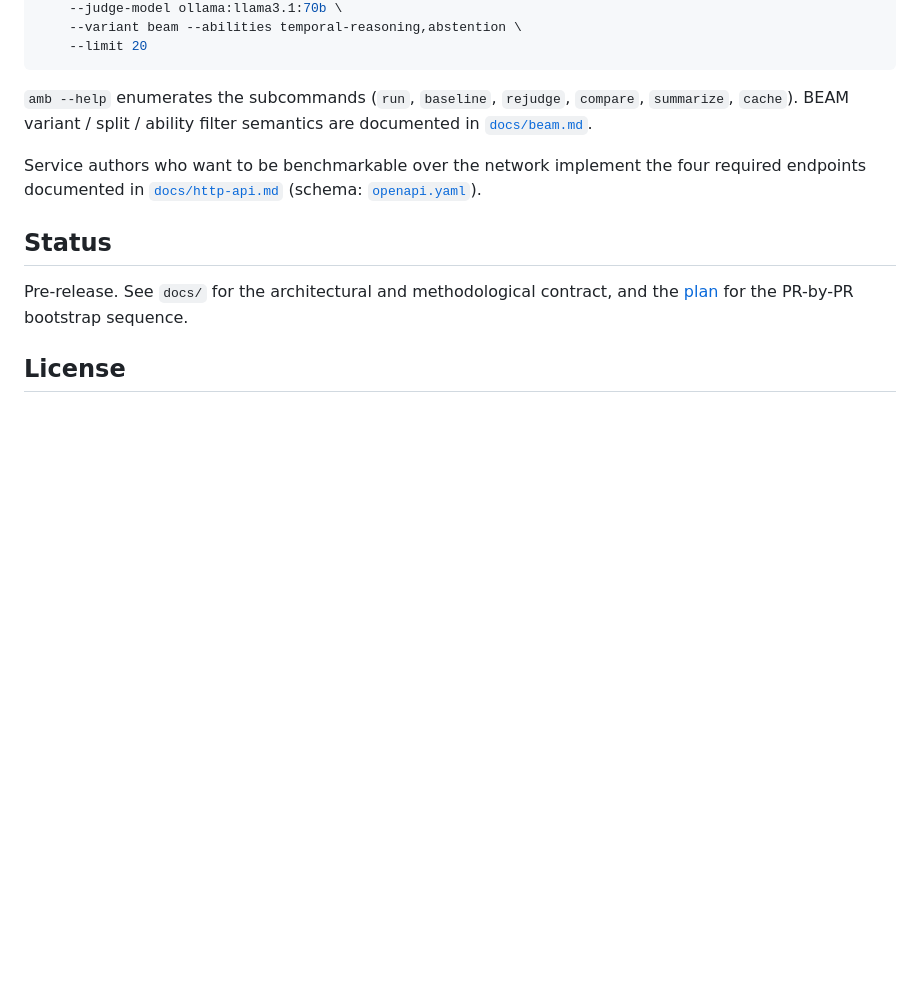
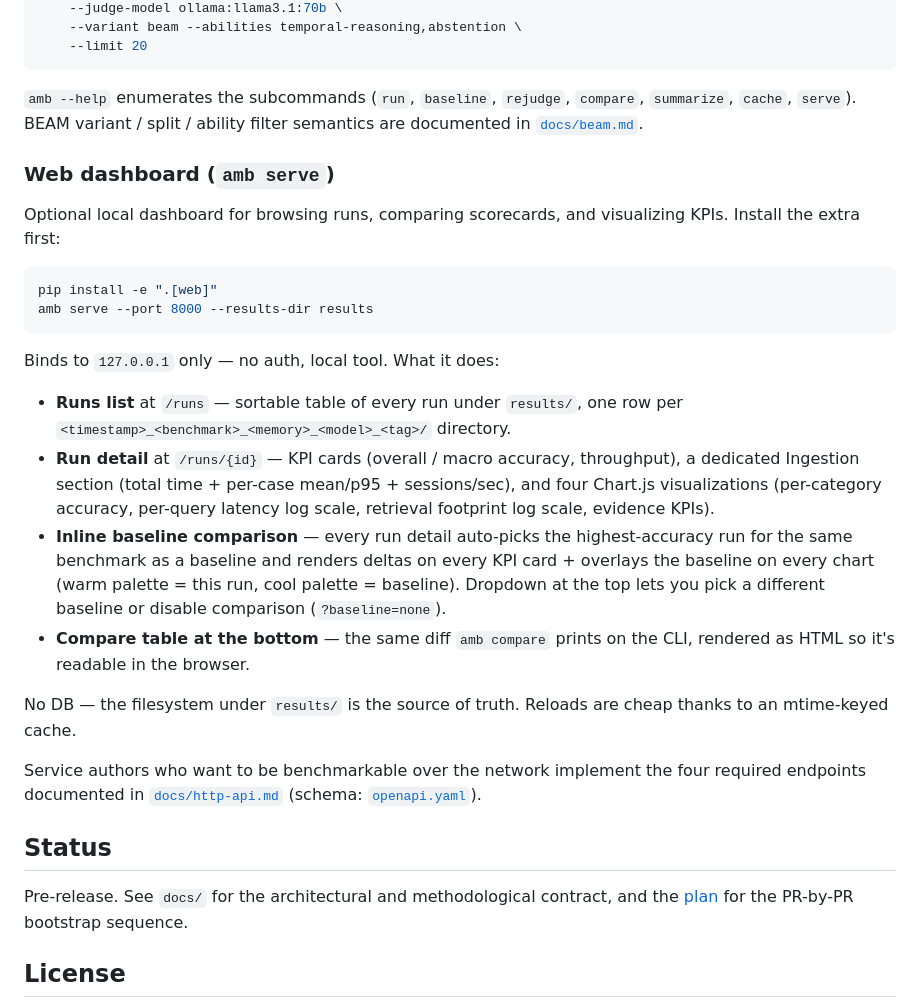
Before and after one commit to rtuosto/agent-memory-benchmark, a Markdown page: README.md, the part around the change. GitHub-like rendering; blank space fills up the shorter version.

Commit message:
docs(web): README quickstart + ARCHITECTURE decisions for amb serve
README gets a Web dashboard section covering install via [web] extra,
what each page shows, and the warm/cool baseline overlay UX.

ARCHITECTURE grows a web/ component row plus seven new decision-log
entries: shared compare helper, read-only filesystem-of-truth design,
localhost-only binding, best-baseline default, warm/cool palette
rationale, latency chart excluding ingestion, and the pre/post-rename
ingestion key coalesce.

````diff
--- a/README.md
+++ b/README.md
@@ -49,7 +49,25 @@ amb run beam \
     --limit 20
 ```
 
-`amb --help` enumerates the subcommands (`run`, `baseline`, `rejudge`, `compare`, `summarize`, `cache`). BEAM variant / split / ability filter semantics are documented in [`docs/beam.md`](docs/beam.md).
+`amb --help` enumerates the subcommands (`run`, `baseline`, `rejudge`, `compare`, `summarize`, `cache`, `serve`). BEAM variant / split / ability filter semantics are documented in [`docs/beam.md`](docs/beam.md).
+
+### Web dashboard (`amb serve`)
+
+Optional local dashboard for browsing runs, comparing scorecards, and visualizing KPIs. Install the extra first:
+
+```bash
+pip install -e ".[web]"
+amb serve --port 8000 --results-dir results
+```
+
+Binds to `127.0.0.1` only — no auth, local tool. What it does:
+
+- **Runs list** at `/runs` — sortable table of every run under `results/`, one row per `<timestamp>_<benchmark>_<memory>_<model>_<tag>/` directory.
+- **Run detail** at `/runs/{id}` — KPI cards (overall / macro accuracy, throughput), a dedicated Ingestion section (total time + per-case mean/p95 + sessions/sec), and four Chart.js visualizations (per-category accuracy, per-query latency log scale, retrieval footprint log scale, evidence KPIs).
+- **Inline baseline comparison** — every run detail auto-picks the highest-accuracy run for the same benchmark as a baseline and renders deltas on every KPI card + overlays the baseline on every chart (warm palette = this run, cool palette = baseline). Dropdown at the top lets you pick a different baseline or disable comparison (`?baseline=none`).
+- **Compare table at the bottom** — the same diff `amb compare` prints on the CLI, rendered as HTML so it's readable in the browser.
+
+No DB — the filesystem under `results/` is the source of truth. Reloads are cheap thanks to an mtime-keyed cache.
 
 Service authors who want to be benchmarkable over the network implement the
 four required endpoints documented in [`docs/http-api.md`](docs/http-api.md)
````
Also changed, not shown: docs/ARCHITECTURE.md (+8 -0 lines).
